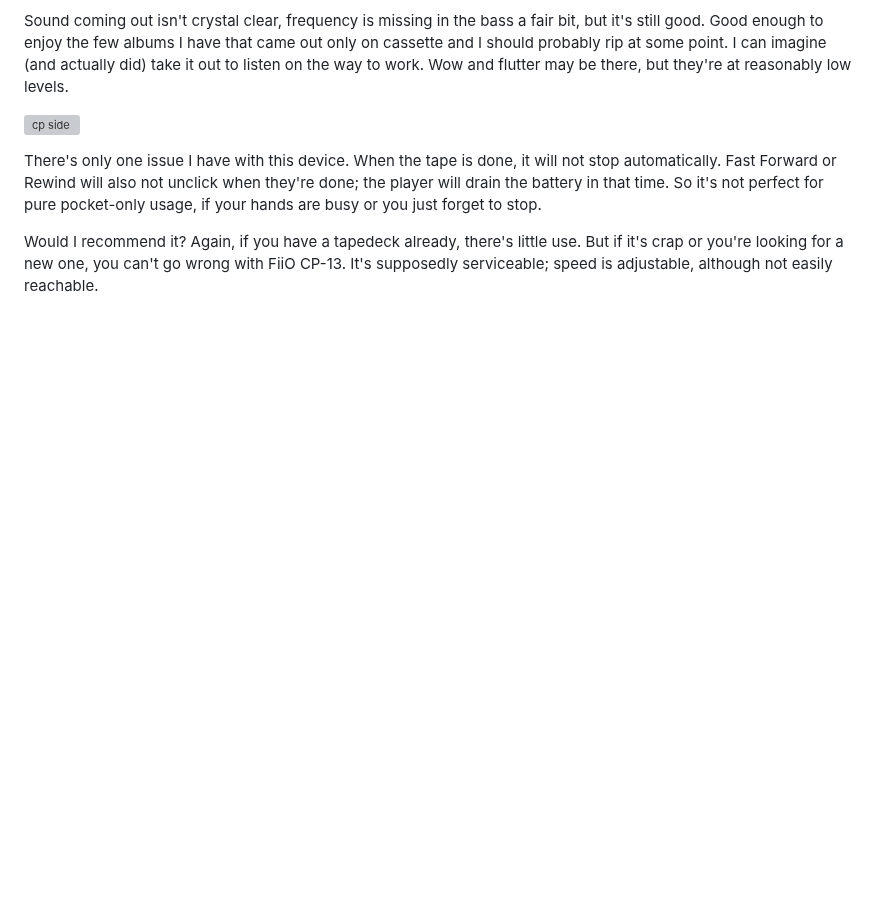
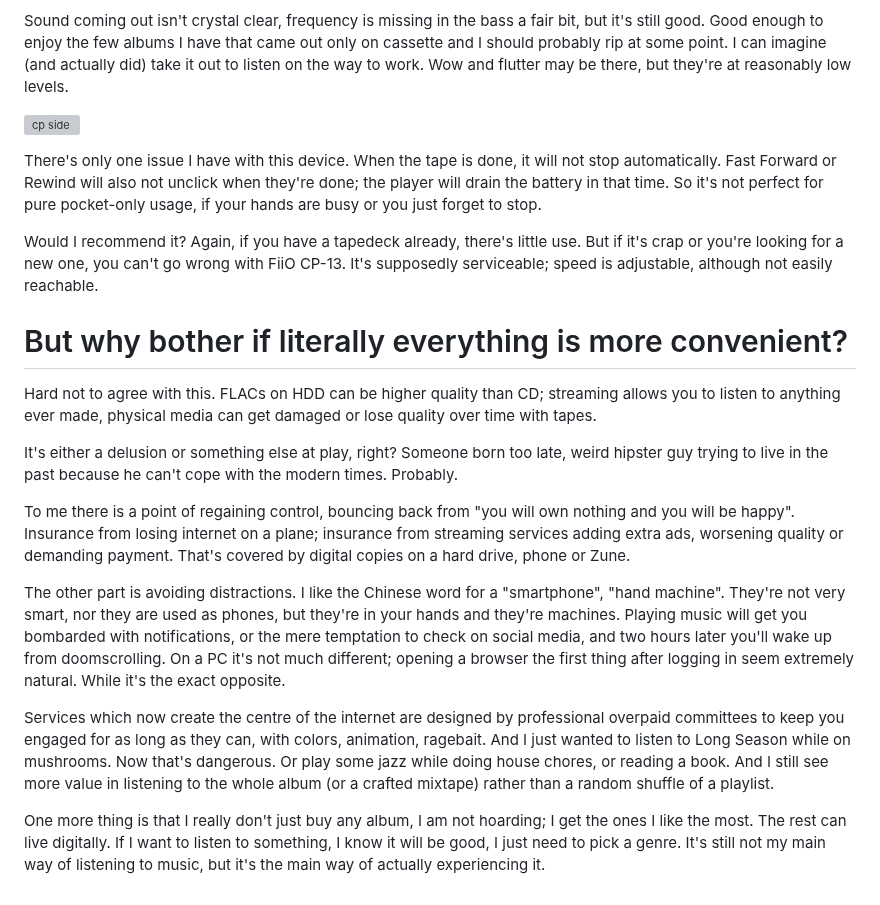
Before and after one commit to Spaqin/spaq-in, a Markdown page: src/posts/one-album-with-fiio-cp-dp.md, the part around the change. GitHub-like rendering; blank space fills up the shorter version; grey boxes are pictures that could not be loaded.

Commit message:
add schizo rant

```diff
--- a/src/posts/one-album-with-fiio-cp-dp.md
+++ b/src/posts/one-album-with-fiio-cp-dp.md
@@ -116,3 +116,18 @@ Sound coming out isn't crystal clear, frequency is missing in the bass a fair bi
 There's only one issue I have with this device. When the tape is done, it will not stop automatically. Fast Forward or Rewind will also not unclick when they're done; the player will drain the battery in that time. So it's not perfect for pure pocket-only usage, if your hands are busy or you just forget to stop.
 
 Would I recommend it? Again, if you have a tapedeck already, there's little use. But if it's crap or you're looking for a new one, you can't go wrong with FiiO CP-13. It's supposedly serviceable; speed is adjustable, although not easily reachable.
+
+
+# But why bother if literally everything is more convenient?
+
+Hard not to agree with this. FLACs on HDD can be higher quality than CD; streaming allows you to listen to anything ever made, physical media can get damaged or lose quality over time with tapes.
+
+It's either a delusion or something else at play, right? Someone born too late, weird hipster guy trying to live in the past because he can't cope with the modern times. Probably.
+
+To me there is a point of regaining control, bouncing back from "you will own nothing and you will be happy". Insurance from losing internet on a plane; insurance from streaming services adding extra ads, worsening quality or demanding payment. That's covered by digital copies on a hard drive, phone or Zune.
+
+The other part is avoiding distractions. I like the Chinese word for a "smartphone", "hand machine". They're not very smart, nor they are used as phones, but they're in your hands and they're machines. Playing music will get you bombarded with notifications, or the mere temptation to check on social media, and two hours later you'll wake up from doomscrolling. On a PC it's not much different; opening a browser the first thing after logging in seem extremely natural. While it's the exact opposite.
+
+Services which now create the centre of the internet are designed by professional overpaid committees to keep you engaged for as long as they can, with colors, animation, ragebait. And I just wanted to listen to Long Season while on mushrooms. Now that's dangerous. Or play some jazz while doing house chores, or reading a book. And I still see more value in listening to the whole album (or a crafted mixtape) rather than a random shuffle of a playlist.
+
+One more thing is that I really don't just buy any album, I am not hoarding; I get the ones I like the most. The rest can live digitally. If I want to listen to something, I know it will be good, I just need to pick a genre. It's still not my main way of listening to music, but it's the main way of actually experiencing it.
```
